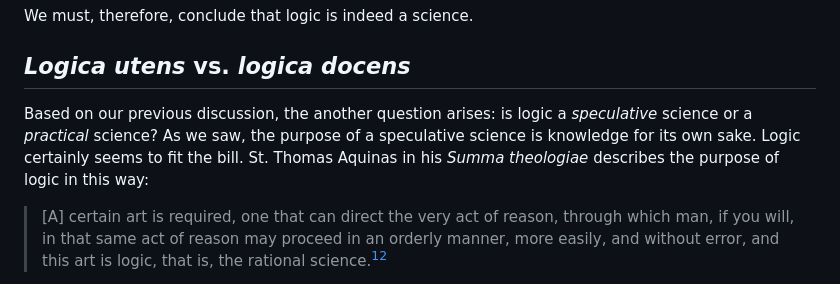
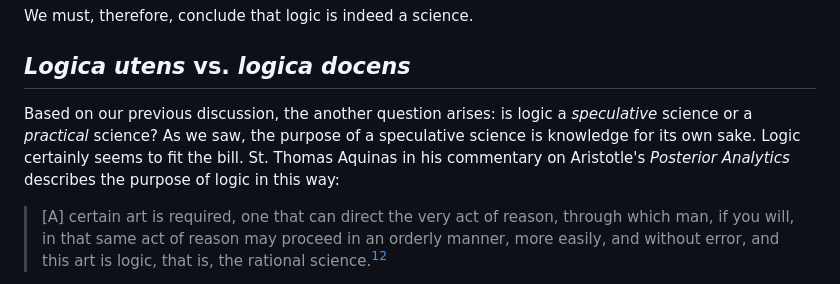
Before and after one commit to AthanasiusOfAlex/logic-intro-textbook, a Markdown page: 01-sciences-and-arts-en.md, the part around the change. Rendered like a GitHub page.

Commit message:
Fixed wrong reference

```diff
--- a/01-sciences-and-arts-en.md
+++ b/01-sciences-and-arts-en.md
@@ -105,7 +105,7 @@ We must, therefore, conclude that logic is indeed a science.
 
 ## *Logica utens* vs. *logica docens*
 
-Based on our previous discussion, the another question arises: is logic a *speculative* science or a *practical* science? As we saw, the purpose of a speculative science is knowledge for its own sake. Logic certainly seems to fit the bill. St. Thomas Aquinas in his *Summa theologiae* describes the purpose of logic in this way:
+Based on our previous discussion, the another question arises: is logic a *speculative* science or a *practical* science? As we saw, the purpose of a speculative science is knowledge for its own sake. Logic certainly seems to fit the bill. St. Thomas Aquinas in his commentary on Aristotle's *Posterior Analytics* describes the purpose of logic in this way:
 
 > [A] certain art is required, one that can direct the very act of reason, through which man, if you will, in that same act of reason may proceed in an orderly manner, more easily, and without error, and this art is logic, that is, the rational science.[^arsquaedam]
 
```
